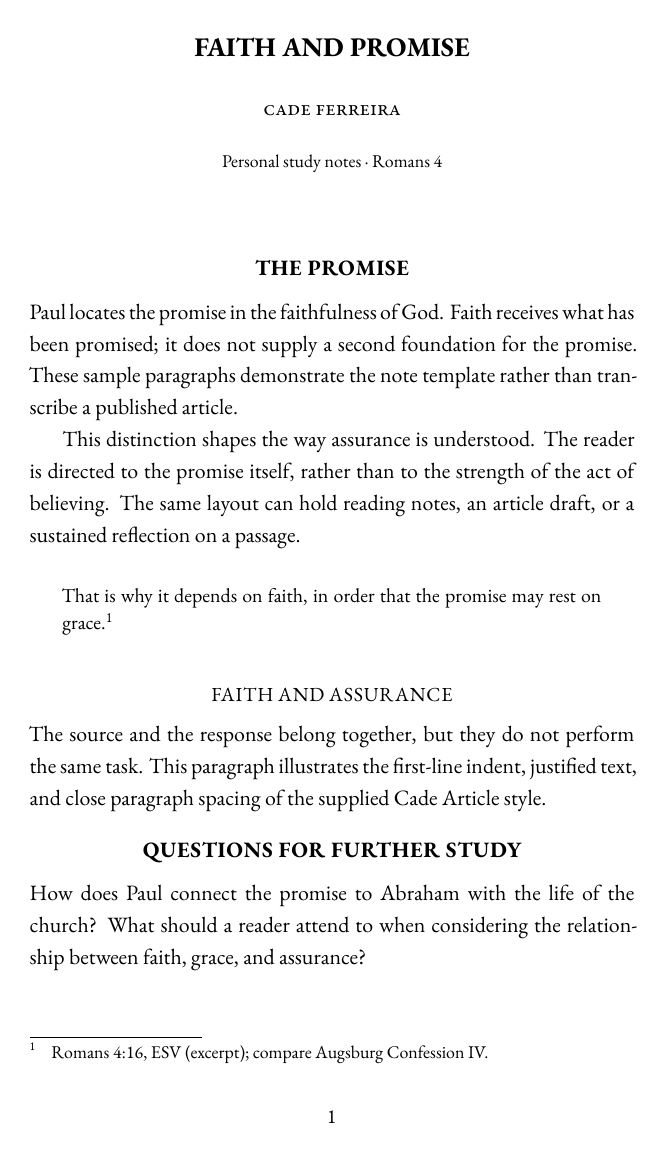
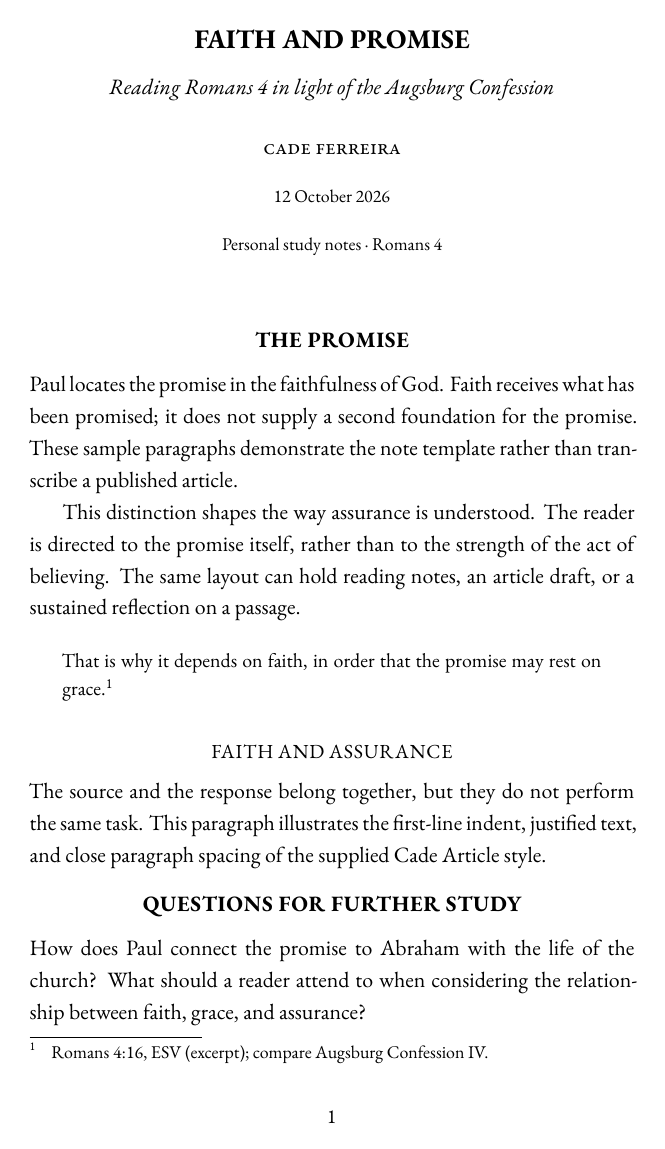
Before and after one commit to ferreiracade-dotcom/loci, a LaTeX document (docs/mockups/cade-typeset/notes-template.tex, which reads docs/mockups/cade-typeset/cadearticle.sty): page 1 of 2. Compiled offline with XeLaTeX.

Commit message:
design: add note metadata fields and search home mockup

```diff
--- a/docs/mockups/cade-typeset/cadearticle.sty
+++ b/docs/mockups/cade-typeset/cadearticle.sty
@@ -31,4 +31,43 @@
 \newcommand{\opening}[3]{\thispagestyle{opening}\vspace*{-0.2in}
  \begin{center}{\fontsize{13.5}{19}\selectfont\bfseries\MakeUppercase{#1}}\\[14pt]
  {\scshape\MakeLowercase{#2}}\\[10pt]{\footnotesize #3}\end{center}\vspace{16pt}}
+% Editable note metadata; blank optional fields contribute no space.
+% The original three-argument article opening above remains available.
+\ExplSyntaxOn
+\tl_new:N \l_cade_title_tl
+\tl_new:N \l_cade_subtitle_tl
+\tl_new:N \l_cade_author_tl
+\tl_new:N \l_cade_date_tl
+\tl_new:N \l_cade_source_tl
+\tl_new:N \l_cade_short_title_tl
+\tl_set:Nn \l_cade_title_tl { Untitled~note }
+\keys_define:nn { cade/note }
+ {
+  title .tl_set:N = \l_cade_title_tl,
+  subtitle .tl_set:N = \l_cade_subtitle_tl,
+  author .tl_set:N = \l_cade_author_tl,
+  date .tl_set:N = \l_cade_date_tl,
+  source .tl_set:N = \l_cade_source_tl,
+  short-title .tl_set:N = \l_cade_short_title_tl
+ }
+\NewDocumentCommand{\notesetup}{m}{\keys_set:nn { cade/note } {#1}}
+\NewDocumentCommand{\noteopening}{}{
+ \tl_if_blank:VTF \l_cade_short_title_tl
+  {\runninghead{\MakeUppercase{\tl_use:N \l_cade_title_tl}}}
+  {\runninghead{\MakeUppercase{\tl_use:N \l_cade_short_title_tl}}}
+ \hypersetup{pdftitle={\tl_use:N \l_cade_title_tl},pdfauthor={\tl_use:N \l_cade_author_tl}}
+ \thispagestyle{opening}\vspace*{-0.2in}
+ \begin{center}
+ {\fontsize{13.5}{19}\selectfont\bfseries\MakeUppercase{\tl_use:N \l_cade_title_tl}}\par
+ \tl_if_blank:VF \l_cade_subtitle_tl
+  {\vspace{7pt}{\fontsize{11}{16}\selectfont\itshape\tl_use:N \l_cade_subtitle_tl}\par}
+ \tl_if_blank:VF \l_cade_author_tl
+  {\vspace{14pt}{\scshape\MakeLowercase{\tl_use:N \l_cade_author_tl}}\par}
+ \tl_if_blank:VF \l_cade_date_tl
+  {\vspace{8pt}{\footnotesize\tl_use:N \l_cade_date_tl}\par}
+ \tl_if_blank:VF \l_cade_source_tl
+  {\vspace{8pt}{\footnotesize\tl_use:N \l_cade_source_tl}\par}
+ \end{center}\vspace{16pt}
+}
+\ExplSyntaxOff
 \emergencystretch=2em\tolerance=2000\hyphenpenalty=50
--- a/docs/mockups/cade-typeset/notes-template.tex
+++ b/docs/mockups/cade-typeset/notes-template.tex
@@ -6,0 +9 @@
+  subtitle={Reading Romans 4 in light of the Augsburg Confession},
@@ -7,5 +15,5 @@
 \begin{document}
-\opening{Faith and Promise}{Cade Ferreira}{Personal study notes · Romans 4}
+\noteopening
 
 \section{The Promise}
 Paul locates the promise in the faithfulness of God. Faith receives what has been promised; it does not supply a second foundation for the promise. These sample paragraphs demonstrate the note template rather than transcribe a published article.
```
Also changed, not shown: docs/mockups/cade-typeset/README.md, docs/mockups/cade-typeset/home-search.png (added), docs/mockups/cade-typeset/notes-cade-template.png, docs/mockups/cade-typeset/notes-template-preview.png, docs/mockups/cade-typeset/notes-template.pdf, docs/mockups/cade-typeset/notes-template.tex (11 more changed lines).
